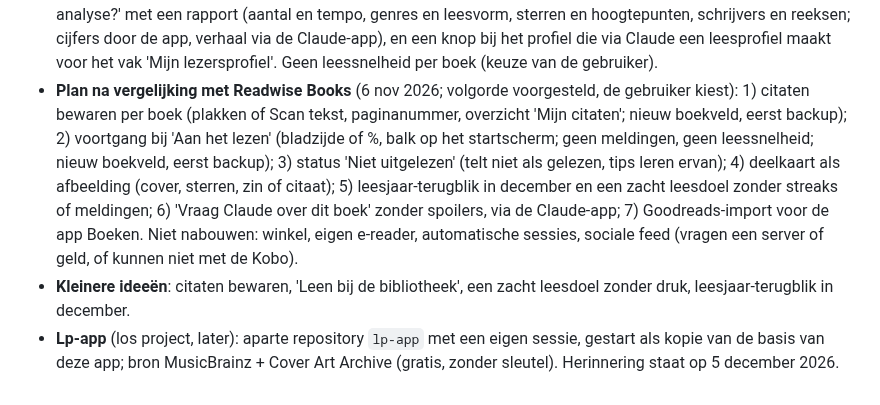
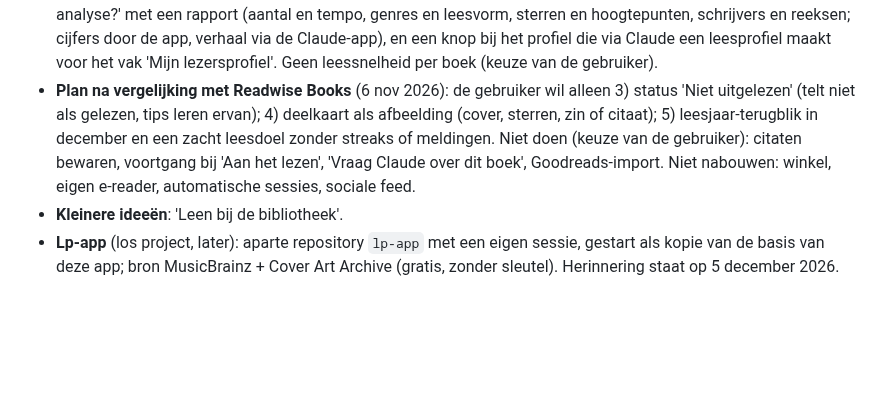
Before and after one commit to wfrd1978/boeken-app, a Markdown page: CLAUDE.md, the part around the change. GitHub-like rendering; blank space fills up the shorter version.

Commit message:
Werklijst: alleen stap 3, 4 en 5 uit het Readwise-plan
Co-Authored-By: Claude Opus 5.5 <noreply@anthropic.com>
Claude-Session: https://claude.ai/code/session_013cYD8tQR5LNYySVuVo5SHj

```diff
--- a/CLAUDE.md
+++ b/CLAUDE.md
@@ -91,6 +91,6 @@ Volgorde en keuzes bepaalt de gebruiker; bij elk idee eerst kort de opties en ko
 - **Synchroniseren met de iPad**: later, samen met fase 3.
 - ~~Zoek uit de balk onderin~~ — niet doen, de gebruiker houdt de balk zo.
 - ~~**Leesanalyse per maand en leesprofiel**~~ — gebouwd, getest en klaar (4 nov): elke maand de vraag 'Wil je een analyse?' met een rapport (aantal en tempo, genres en leesvorm, sterren en hoogtepunten, schrijvers en reeksen; cijfers door de app, verhaal via de Claude-app), en een knop bij het profiel die via Claude een leesprofiel maakt voor het vak 'Mijn lezersprofiel'. Geen leessnelheid per boek (keuze van de gebruiker).
-- **Plan na vergelijking met Readwise Books** (6 nov 2026; volgorde voorgesteld, de gebruiker kiest): 1) citaten bewaren per boek (plakken of Scan tekst, paginanummer, overzicht 'Mijn citaten'; nieuw boekveld, eerst backup); 2) voortgang bij 'Aan het lezen' (bladzijde of %, balk op het startscherm; geen meldingen, geen leessnelheid; nieuw boekveld, eerst backup); 3) status 'Niet uitgelezen' (telt niet als gelezen, tips leren ervan); 4) deelkaart als afbeelding (cover, sterren, zin of citaat); 5) leesjaar-terugblik in december en een zacht leesdoel zonder streaks of meldingen; 6) 'Vraag Claude over dit boek' zonder spoilers, via de Claude-app; 7) Goodreads-import voor de app Boeken. Niet nabouwen: winkel, eigen e-reader, automatische sessies, sociale feed (vragen een server of geld, of kunnen niet met de Kobo).
-- **Kleinere ideeën**: citaten bewaren, 'Leen bij de bibliotheek', een zacht leesdoel zonder druk, leesjaar-terugblik in december.
+- **Plan na vergelijking met Readwise Books** (6 nov 2026): de gebruiker wil alleen 3) status 'Niet uitgelezen' (telt niet als gelezen, tips leren ervan); 4) deelkaart als afbeelding (cover, sterren, zin of citaat); 5) leesjaar-terugblik in december en een zacht leesdoel zonder streaks of meldingen. Niet doen (keuze van de gebruiker): citaten bewaren, voortgang bij 'Aan het lezen', 'Vraag Claude over dit boek', Goodreads-import. Niet nabouwen: winkel, eigen e-reader, automatische sessies, sociale feed.
+- **Kleinere ideeën**: 'Leen bij de bibliotheek'.
 - **Lp-app** (los project, later): aparte repository `lp-app` met een eigen sessie, gestart als kopie van de basis van deze app; bron MusicBrainz + Cover Art Archive (gratis, zonder sleutel). Herinnering staat op 5 december 2026.
```
